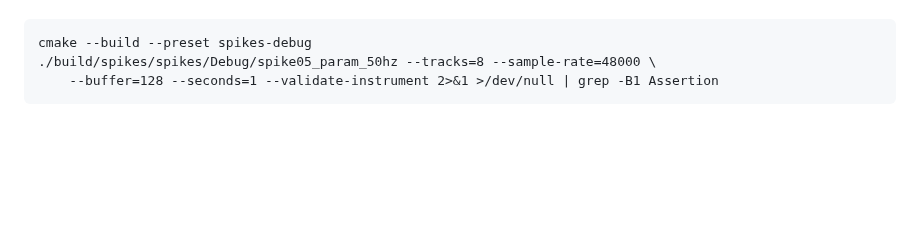
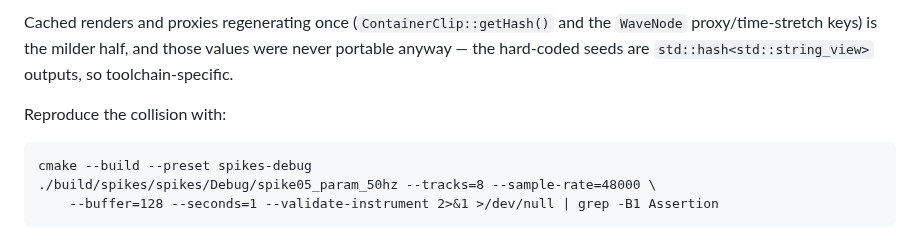
Before and after one commit to pob31/go.dot, a Markdown page: docs/spikes/cross-check-m4pro.md, the part around one of its changes. Rendered like a GitHub page; blank space fills up the shorter version.

````diff
--- a/docs/spikes/cross-check-m4pro.md
+++ b/docs/spikes/cross-check-m4pro.md
@@ -220,3 +271,8 @@ unfixed deliberately. Reproduce with:
+Cached renders and proxies regenerating once (`ContainerClip::getHash()` and the `WaveNode`
+proxy/time-stretch keys) is the milder half, and those values were never portable anyway — the
+hard-coded seeds are `std::hash<std::string_view>` outputs, so toolchain-specific.
+
+Reproduce the collision with:
 
 ```
 cmake --build --preset spikes-debug
````
Also changed, not shown: other parts of docs/spikes/cross-check-m4pro.md (+74 -23 lines).
